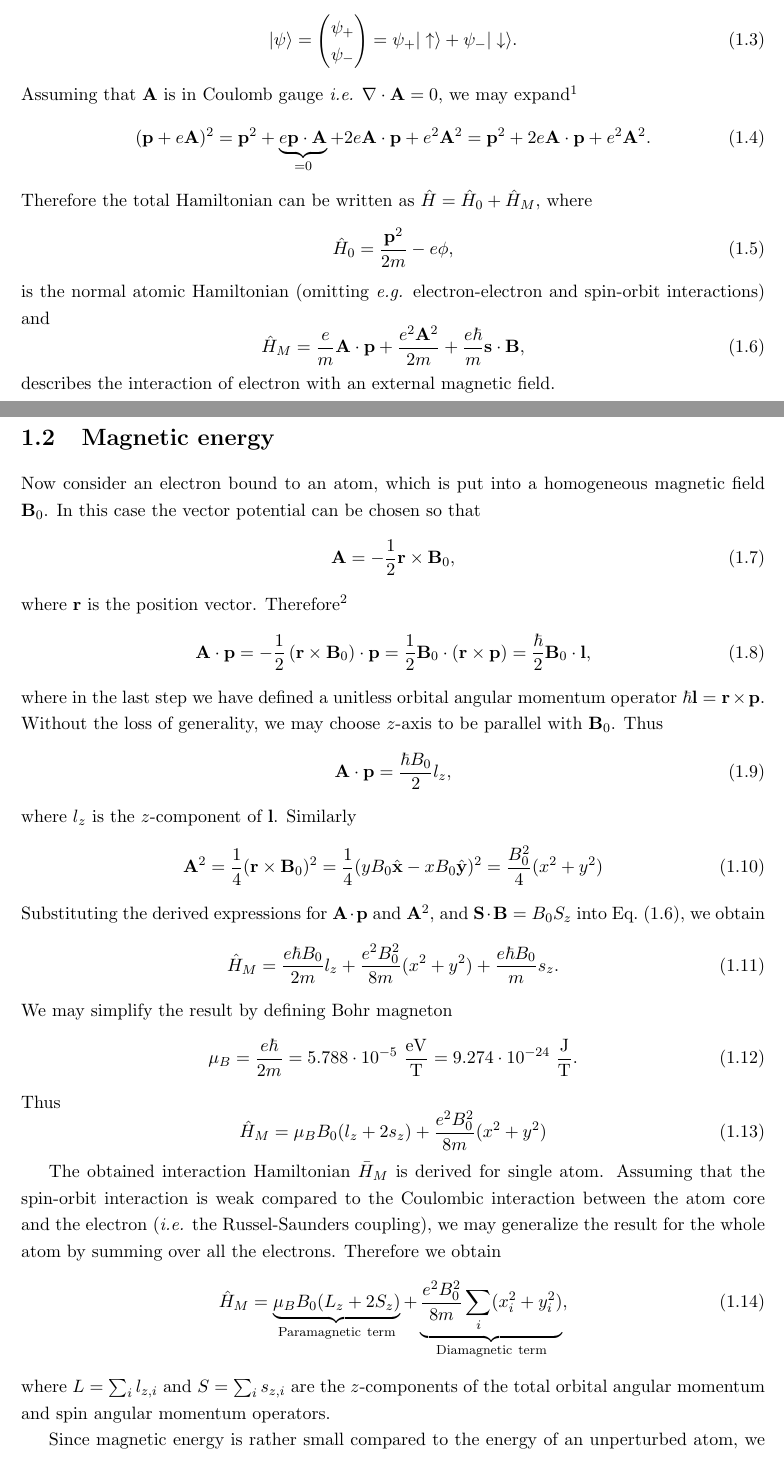
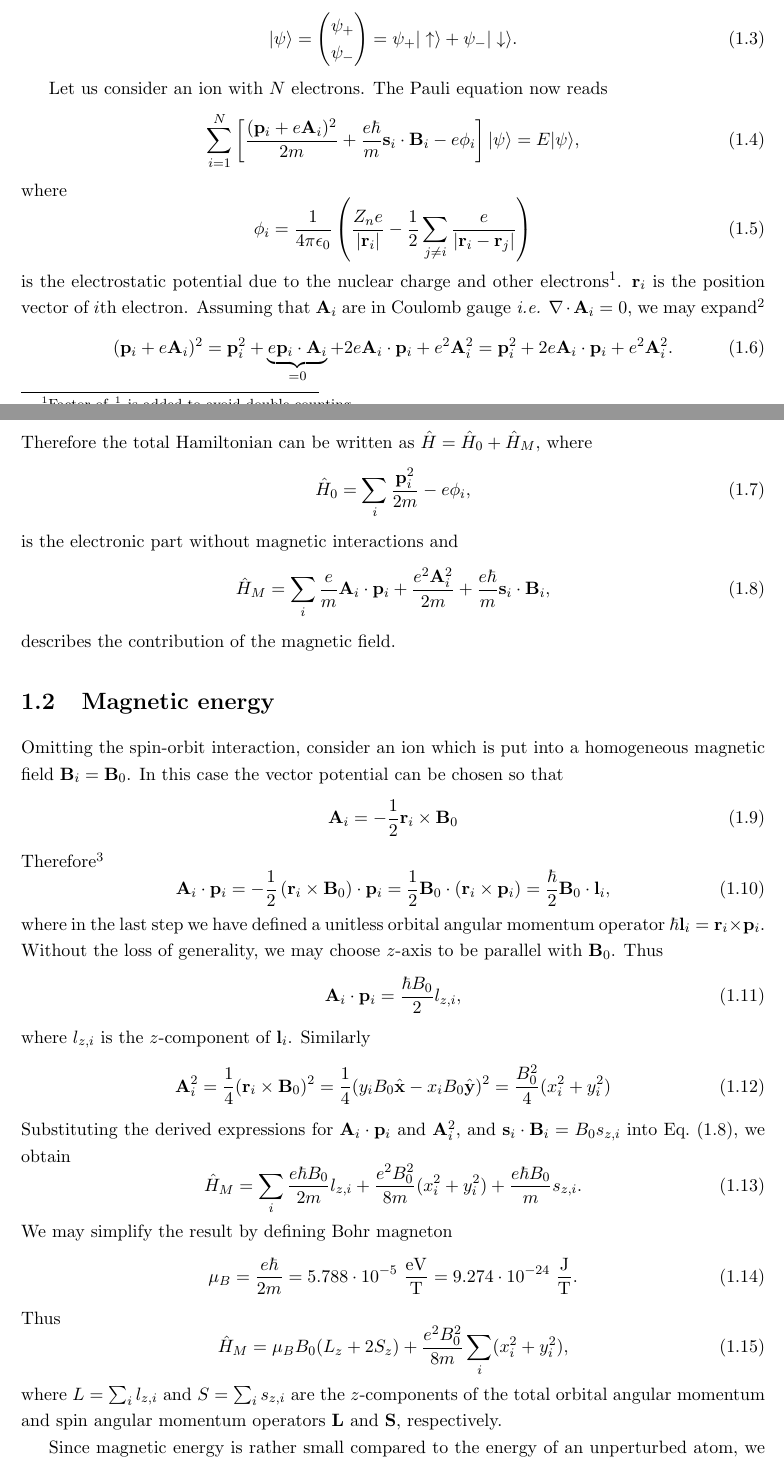
Before and after one commit to chnyok/solidstatephysics, a LaTeX book (main.tex, which reads magnetism/magnetism.tex): two parts of pages 3 and 4 of 9, joined at a grey line, cut so that both start at the same text. Compiled offline with pdfLaTeX.

Commit message:
Properly generalized the derivation of magnetic energy to the whole ion

```diff
--- a/magnetism/magnetism.tex
+++ b/magnetism/magnetism.tex
@@ -40,50 +40,60 @@ In such a representation the state $| \psi \rangle$ is represented by a two-comp
 \psi_+ |\uparrow \rangle + \psi_- | \downarrow \rangle
 .
 \end{equation}
-Assuming that $\mathbf{A}$ is in Coulomb gauge \emph{i.e.} $\nabla \cdot \mathbf{A} = 0$, we may expand\footnote{Here we must remember that we are dealing with operators that do not commute. The following result is derived using a test function.}
+
+Let us consider an ion with $N$ electrons. The Pauli equation now reads
 \begin{equation}
-(\mathbf{p} + e \mathbf{A})^2 = \mathbf{p}^2
-+ \underbrace{e \mathbf{p} \cdot\mathbf{A}}_{=0}
-+ 2 e \mathbf{A} \cdot \mathbf{p}
-+ e^2 \mathbf{A}^2 = \mathbf{p}^2
-+ 2 e \mathbf{A} \cdot \mathbf{p}
-+ e^2 \mathbf{A}^2.
+\sum_{i=1}^N \left[\frac{(\mathbf{p}_i + e \mathbf{A}_i)^2}{2m} + \frac{e \hbar}{m} \mathbf{s}_i \cdot \mathbf{B}_i - e \phi_i \right] | \psi \rangle = E | \psi \rangle,
+\end{equation}
+where
+\begin{equation}
+\phi_i =\frac{1}{4\pi \epsilon_0} \left(\frac{Z_n e}{ |\mathbf{r}_i|} - \frac{1}{2} \sum_{j \neq i} \frac{e}{|\mathbf{r}_i - \mathbf{r}_j|} \right)
+\end{equation}
+is the electrostatic potential due to the nuclear charge and other electrons\footnote{Factor of $\frac{1}{2}$ is added to avoid double counting}.
+$\mathbf{r}_i$ is the position vector of $i$th electron. Assuming that $\mathbf{A}_i$ are in Coulomb gauge \emph{i.e.} $\nabla \cdot \mathbf{A}_i = 0$, we may expand\footnote{Note that $\mathbf{p}_i$ and $\mathbf{A}_i$ are operators that do not commute. The obtained result was derived using a test function.}
+\begin{equation}
+(\mathbf{p}_i + e \mathbf{A}_i)^2 = \mathbf{p}_i^2
++ \underbrace{e \mathbf{p}_i \cdot\mathbf{A}_i}_{=0}
++ 2 e \mathbf{A}_i \cdot \mathbf{p}_i
++ e^2 \mathbf{A}_i^2 = \mathbf{p}_i^2
++ 2 e \mathbf{A}_i \cdot \mathbf{p}_i
++ e^2 \mathbf{A}_i^2.
 \end{equation}
 Therefore the total Hamiltonian can be written as $\hat{H} = \hat{H}_0 + \hat{H}_M$, where
 \begin{equation}
-\hat{H}_0 = \frac{\mathbf{p}^2}{2 m} - e \phi,
+\hat{H}_0 = \sum_i \frac{\mathbf{p}_i^2}{2 m} - e \phi_i,
 \end{equation}
-is the normal atomic Hamiltonian (omitting \emph{e.g.} electron-electron and spin-orbit interactions) and
+is the electronic part without magnetic interactions and
 \begin{equation}\label{eq:H_magnetic}
-\hat{H}_M = \frac{e}{m}\mathbf{A}\cdot\mathbf{p} + \frac{e^2 \mathbf{A}^2}{2 m} + \frac{e \hbar}{m} \mathbf{s} \cdot \mathbf{B},
+\hat{H}_M = \sum_i \frac{e}{m}\mathbf{A}_i\cdot\mathbf{p}_i + \frac{e^2 \mathbf{A}_i^2}{2 m} + \frac{e \hbar}{m} \mathbf{s}_i \cdot \mathbf{B}_i,
 \end{equation}
-describes the interaction of electron with an external magnetic field.
+describes the contribution of the magnetic field.
 
 \section{Magnetic energy}
-Now consider an electron bound to an atom, which is put into a homogeneous magnetic field $\mathbf{B}_0$. In this case the vector potential can be chosen so that
+Omitting the spin-orbit interaction, consider an ion which is put into a homogeneous magnetic field $\mathbf{B}_i = \mathbf{B}_0$. In this case the vector potential can be chosen so that
 \begin{equation}
-\mathbf{A} = -\frac{1}{2}\mathbf{r} \times \mathbf{B}_0,
+\mathbf{A}_i = -\frac{1}{2}\mathbf{r}_i \times \mathbf{B}_0
 \end{equation}
-where $\mathbf{r}$ is the position vector. Therefore\footnote{Again, the derivation using a test function.}
+Therefore\footnote{Again, the derivation using a test function.}
 \begin{equation}
-\mathbf{A}\cdot\mathbf{p} =
--\frac{1}{2} \left(\mathbf{r}\times\mathbf{B}_0\right)\cdot \mathbf{p}
-= \frac{1}{2} \mathbf{B}_0 \cdot  \left(\mathbf{r}\times\mathbf{p}\right)
-= \frac{\hbar}{2} \mathbf{B}_0 \cdot  \mathbf{l},
+\mathbf{A}_i\cdot\mathbf{p}_i =
+-\frac{1}{2} \left(\mathbf{r}_i\times\mathbf{B}_0\right)\cdot \mathbf{p}_i
+= \frac{1}{2} \mathbf{B}_0 \cdot  \left(\mathbf{r}_i\times\mathbf{p}_i\right)
+= \frac{\hbar}{2} \mathbf{B}_0 \cdot  \mathbf{l}_i,
 \end{equation}
-where in the last step we have defined a unitless orbital angular momentum operator $\hbar \mathbf{l} = \mathbf{r}\times\mathbf{p}$. Without the loss of generality, we may choose $z$-axis to be parallel with $\mathbf{B}_0$. Thus
+where in the last step we have defined a unitless orbital angular momentum operator $\hbar \mathbf{l}_i = \mathbf{r}_i\times\mathbf{p}_i$. Without the loss of generality, we may choose $z$-axis to be parallel with $\mathbf{B}_0$. Thus
 \begin{equation}
-\mathbf{A}\cdot\mathbf{p} = \frac{\hbar B_0}{2} l_z,
+\mathbf{A}_i\cdot\mathbf{p}_i = \frac{\hbar B_0}{2} l_{z,i},
 \end{equation}
-where $l_z$ is the $z$-component of $\mathbf{l}$. Similarly
+where $l_{z,i}$ is the $z$-component of $\mathbf{l}_i$. Similarly
 \begin{equation}
-\mathbf{A}^2 = \frac{1}{4} (\mathbf{r} \times \mathbf{B}_0)^2 =
-\frac{1}{4} (yB_0\hat{\mathbf{x}} - xB_0\hat{\mathbf{y}} )^2 = \frac{B_0^2}{4}(x^2+y^2)
+\mathbf{A}_i^2 = \frac{1}{4} (\mathbf{r}_i \times \mathbf{B}_0)^2 =
+\frac{1}{4} (y_iB_0\hat{\mathbf{x}} - x_iB_0\hat{\mathbf{y}} )^2 = \frac{B_0^2}{4}(x_i^2+y_i^2)
 \end{equation}
-Substituting the derived expressions for $\mathbf{A}\cdot\mathbf{p}$ and $\mathbf{A}^2$, and $\mathbf{S}\cdot\mathbf{B} = B_0 S_z$ into Eq.~\eqref{eq:H_magnetic}, we obtain
+Substituting the derived expressions for $\mathbf{A}_i\cdot\mathbf{p}_i$ and $\mathbf{A}_i^2$, and $\mathbf{s}_i\cdot\mathbf{B}_i = B_0 s_{z,i}$ into Eq.~\eqref{eq:H_magnetic}, we obtain
 \begin{equation}
-\hat{H}_M = \frac{e \hbar B_0}{2m}l_z + \frac{e^2 B_0^2}{8 m} (x^2 + y^2) +
-\frac{e \hbar B_0}{m} s_z.
+\hat{H}_M = \sum_i \frac{e \hbar B_0}{2m}l_{z,i} + \frac{e^2 B_0^2}{8 m} (x_i^2 + y_i^2) +
+\frac{e \hbar B_0}{m} s_{z,i}.
 \end{equation}
 We may simplify the result by defining Bohr magneton
 \begin{equation}
@@ -92,14 +102,10 @@ We may simplify the result by defining Bohr magneton
 \end{equation}
 Thus
 \begin{equation}
-\hat{H}_M = \mu_B B_0 (l_z + 2 s_z) + \frac{e^2 B_0^2}{8 m} (x^2 + y^2)
+\hat{H}_M = \mu_B B_0 (L_z + 2 S_z) + \frac{e^2 B_0^2}{8 m} \sum_i (x_i^2 + y_i^2),
 \end{equation}
+where $L = \sum_i l_{z,i}$ and $S = \sum_i s_{z,i}$ are the $z$-components of the total orbital angular momentum and spin angular momentum operators $\mathbf{L}$ and $\mathbf{S}$, respectively.
 
-The obtained interaction Hamiltonian $\bar{H}_M$ is derived for single atom. Assuming that the spin-orbit interaction is weak compared to the Coulombic interaction between the atom core and the electron (\emph{i.e.} the Russel-Saunders coupling), we may generalize the result for the whole atom by summing over all the electrons. Therefore we obtain
-\begin{equation}
-\hat{H}_M = \underbrace{\mu_B B_0 (L_z + 2 S_z)}_{\mathrm{Paramagnetic \ term}} + \underbrace{\frac{e^2 B_0^2}{8 m} \sum_i (x_i^2 + y_i^2)}_{\mathrm{Diamagnetic \ term}},
-\end{equation}
-where $L = \sum_i l_{z,i}$ and $S = \sum_i s_{z,i}$ are the $z$-components of the total orbital angular momentum and spin angular momentum operators.
 
 Since magnetic energy is rather small compared to the energy of an unperturbed atom, we may obtain it by using the perturbation theory. Up to the first order the magnetic energy is
 \begin{equation}\label{eq:E_magnetic}
```
Also changed, not shown: main.pdf, magnetism/magnetism.tex (2 more changed lines).
